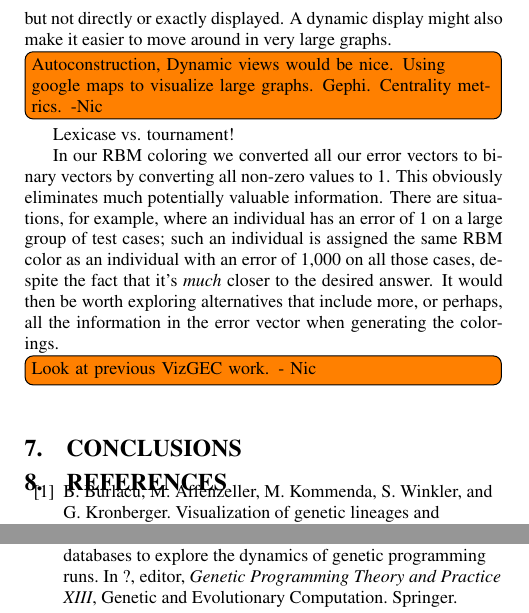
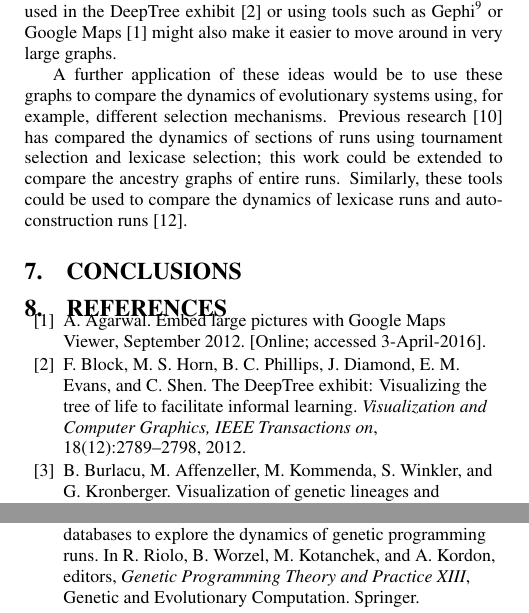
Before and after one commit to NicMcPhee/GECCO-2017-ancestry-poster, a LaTeX paper (LaTeX/GECCO_2016.tex): two parts of the columns of page 5 of 9, joined at a grey line, cut at the place of the change. Compiled offline with pdfLaTeX.

Commit message:
Worked on future work

```diff
--- a/LaTeX/GECCO_2016.tex
+++ b/LaTeX/GECCO_2016.tex
@@ -595,22 +595,16 @@ inherently bad, and are obviously important for things like print work. There is
 much data that can be compressed into static visualizations such as this, and it would certainly be
 nice to be able to interact with the graphs dynamically, clicking on nodes or edges to access
 additional information that is in the database, but not directly or exactly displayed. A dynamic
-display might also make it easier to move around in very large graphs.
+display such as used in the DeepTree exhibit~\cite{block2012deeptree} or using tools such as
+Gephi\footnote{\url{https://gephi.org/}} or Google Maps~\cite{embedInGoogleMaps} might also make
+it easier to move around in very large graphs.
 
-\todo[inline]{Autoconstruction, Dynamic views would be nice. Using google maps to visualize large graphs. Gephi. Centrality metrics. -Nic}
-
-Lexicase vs. tournament!
-
-In our RBM coloring we converted all our error vectors to binary vectors by
-converting all non-zero values to 1. This obviously eliminates much potentially
-valuable information. There are situations, for example, where an individual has
-an error of 1 on a large group of test cases; such an individual is assigned
-the same RBM color as an individual with an error of 1,000 on all those cases,
-despite the fact that it's \emph{much} closer to the desired answer.
-It would then be worth exploring alternatives that include more, or perhaps,
-all the information in the error vector when generating the colorings.
-
-\todo[inline]{Look at previous VizGEC work. - Nic}\
+A further application of these ideas would be to use these graphs to compare the dynamics of
+evolutionary systems using, for example, different selection mechanisms. Previous
+research~\cite{McPhee:2015:GPTP} has compared the dynamics of sections of runs using
+tournament selection and lexicase selection; this work could be extended to compare
+the ancestry graphs of entire runs. Similarly, these tools could be used to compare
+the dynamics of lexicase runs and autoconstruction runs~\cite{Spector:2016:GECCO}.
 
 \section{Conclusions}
 \label{sec:conclusions}
```
Also changed, not shown: LaTeX/GECCO_2016.bib (+36 -3 lines), LaTeX/GECCO_2016.tex (2 more changed lines).
